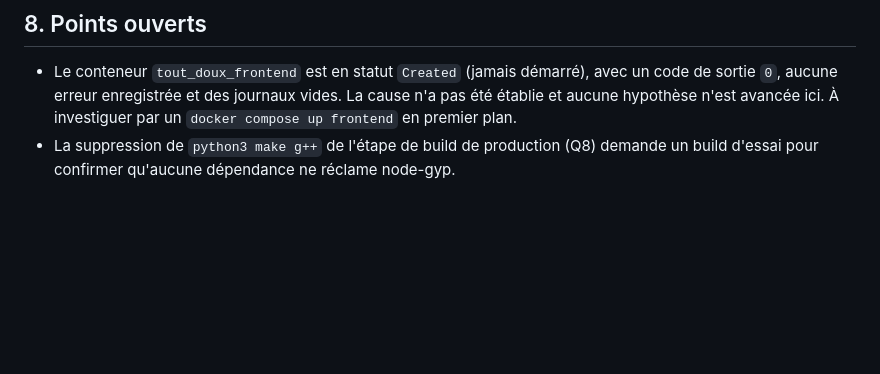
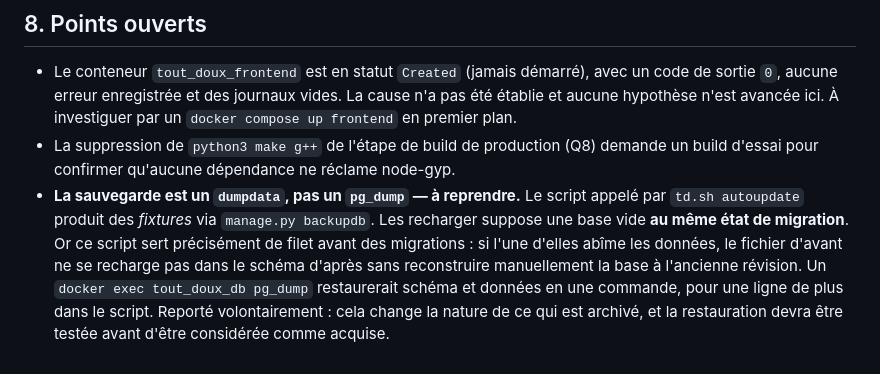
Before and after one commit to Asiberus/Tout-doux, a Markdown page: ANALYSE-INFRA.md, the part around the change. GitHub-like rendering; blank space fills up the shorter version.

Commit message:
docs: add backup script task

```diff
--- a/ANALYSE-INFRA.md
+++ b/ANALYSE-INFRA.md
@@ -628,3 +628,11 @@ Points relevés comme solides, pour éviter qu'ils ne soient dégradés lors des
   premier plan.
 - La suppression de `python3 make g++` de l'étape de build de production (Q8) demande un build
   d'essai pour confirmer qu'aucune dépendance ne réclame node-gyp.
+- **La sauvegarde est un `dumpdata`, pas un `pg_dump` — à reprendre.** Le script appelé par
+  `td.sh autoupdate` produit des _fixtures_ via `manage.py backupdb`. Les recharger suppose une
+  base vide **au même état de migration**. Or ce script sert précisément de filet avant des
+  migrations : si l'une d'elles abîme les données, le fichier d'avant ne se recharge pas dans le
+  schéma d'après sans reconstruire manuellement la base à l'ancienne révision. Un
+  `docker exec tout_doux_db pg_dump` restaurerait schéma et données en une commande, pour une
+  ligne de plus dans le script. Reporté volontairement : cela change la nature de ce qui est
+  archivé, et la restauration devra être testée avant d'être considérée comme acquise.
```
